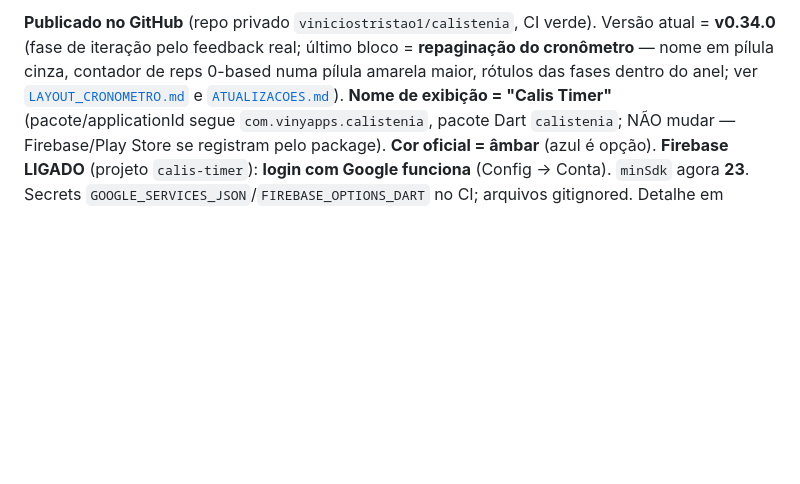
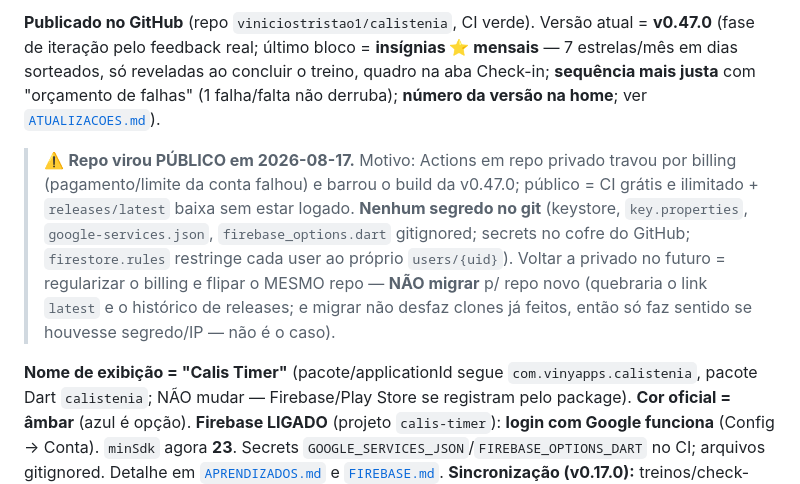
Before and after one commit to viniciostristao1/calistenia, a Markdown page: INICIO.md, the part around one of its changes. GitHub-like rendering; blank space fills up the shorter version.

Commit message:
docs(inicio): estado atual = v0.47.0 publicada + repo agora PÚBLICO
Co-Authored-By: Claude Opus 4.8 <noreply@anthropic.com>

```diff
--- a/INICIO.md
+++ b/INICIO.md
@@ -28,9 +28,20 @@ pelo número de repetições. Design escuro, simples. Meta futura: **Play Store*
 
-**Publicado no GitHub** (repo privado `viniciostristao1/calistenia`, CI verde). Versão
-atual = **v0.34.0** (fase de iteração pelo feedback real; último bloco = **repaginação do
-cronômetro** — nome em pílula cinza, contador de reps 0-based numa pílula amarela maior,
-rótulos das fases dentro do anel; ver [`LAYOUT_CRONOMETRO.md`](LAYOUT_CRONOMETRO.md) e
-[`ATUALIZACOES.md`](ATUALIZACOES.md)). **Nome de exibição = "Calis
+**Publicado no GitHub** (repo `viniciostristao1/calistenia`, CI verde). Versão
+atual = **v0.47.0** (fase de iteração pelo feedback real; último bloco = **insígnias ⭐
+mensais** — 7 estrelas/mês em dias sorteados, só reveladas ao concluir o treino, quadro na
+aba Check-in; **sequência mais justa** com "orçamento de falhas" (1 falha/falta não derruba);
+**número da versão na home**; ver [`ATUALIZACOES.md`](ATUALIZACOES.md)).
+
+> ⚠️ **Repo virou PÚBLICO em 2026-08-17.** Motivo: Actions em repo privado travou por
+> billing (pagamento/limite da conta falhou) e barrou o build da v0.47.0; público = CI grátis
+> e ilimitado + `releases/latest` baixa sem estar logado. **Nenhum segredo no git** (keystore,
+> `key.properties`, `google-services.json`, `firebase_options.dart` gitignored; secrets no
+> cofre do GitHub; `firestore.rules` restringe cada user ao próprio `users/{uid}`). Voltar a
+> privado no futuro = regularizar o billing e flipar o MESMO repo — **NÃO migrar** p/ repo
+> novo (quebraria o link `latest` e o histórico de releases; e migrar não desfaz clones já
+> feitos, então só faz sentido se houvesse segredo/IP — não é o caso).
+
+**Nome de exibição = "Calis
 Timer"** (pacote/applicationId segue `com.vinyapps.calistenia`, pacote Dart `calistenia`;
 NÃO mudar — Firebase/Play Store se registram pelo package). **Cor oficial = âmbar** (azul
 é opção). **Firebase LIGADO** (projeto `calis-timer`): **login com Google funciona**
```
Also changed, not shown: other parts of INICIO.md (+1 -1 lines).
